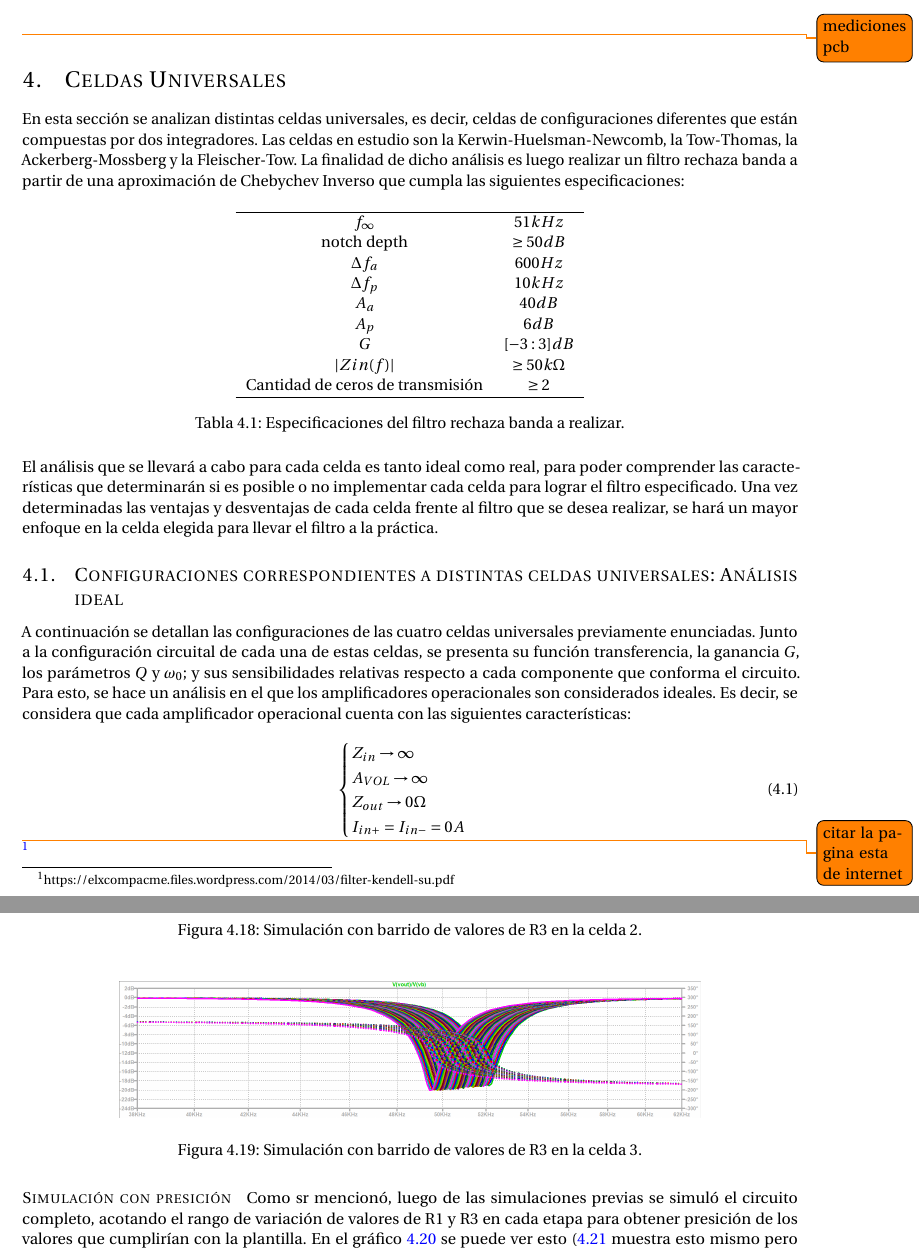
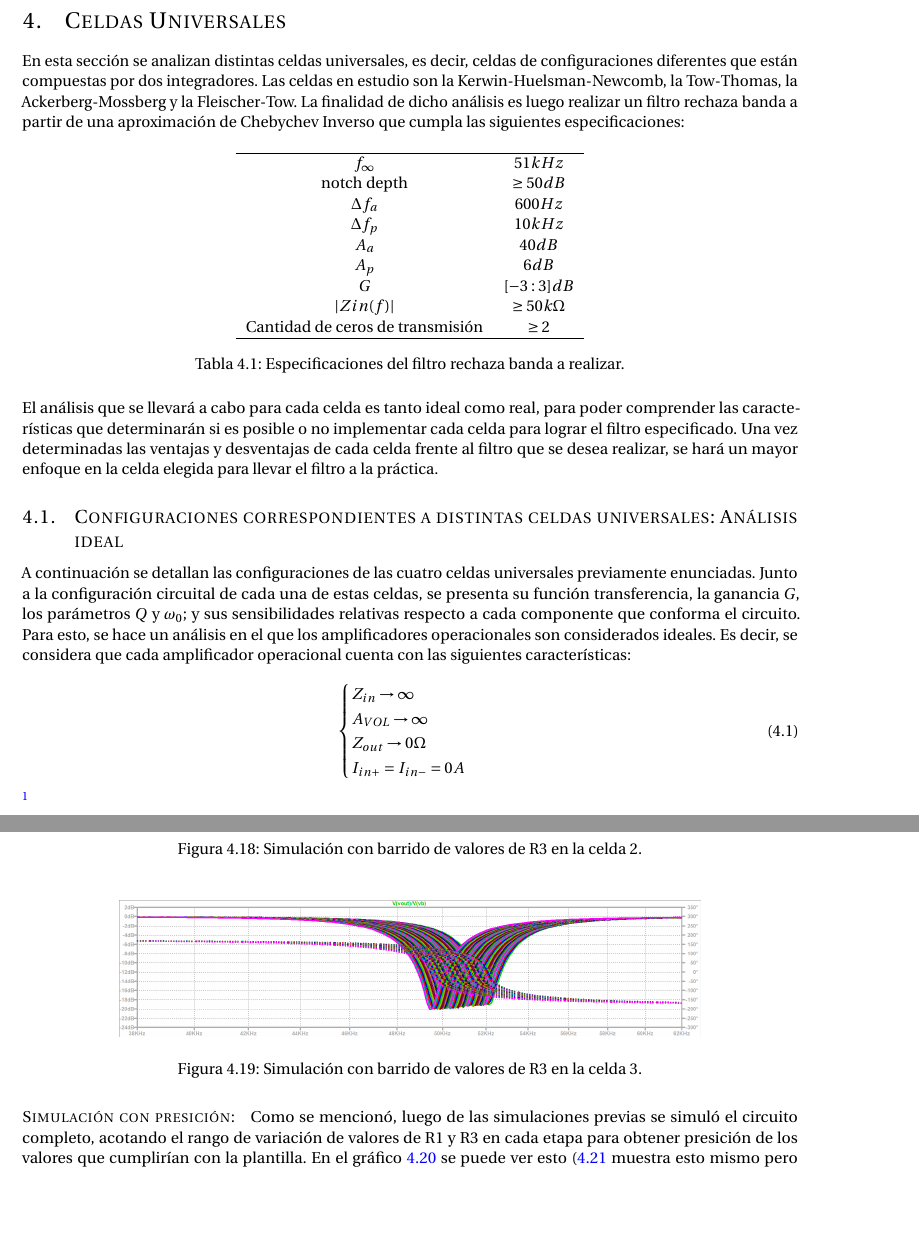
Before and after one commit to grupo-tc-volcan/TP5, a LaTeX document (Informe/informe.tex, which reads Informe/ej4.tex): two parts of pages 6 and 21 of 24, joined at a grey line, cut at the place of the change, the shorter picture padded with empty space. Compiled offline with pdfLaTeX.

Commit message:
chau forever celda

```diff
--- a/Informe/ej4.tex
+++ b/Informe/ej4.tex
@@ -1,7 +1,4 @@
-\todo{
-mediciones
-pcb
-}
+
 
 \section{Celdas Universales}
 
@@ -44,7 +41,7 @@ A continuaci\'on se detallan las configuraciones de las cuatro celdas universale
 \end{equation}
 
 
-\todo{citar la pagina esta de internet}
+
 \footnote{https://elxcompacme.files.wordpress.com/2014/03/filter-kendell-su.pdf}
 \subsection{Celda 2do orden Kerwin-Huelsman-Newcomb (KHN)}
 
@@ -617,8 +614,8 @@ Al observar los gr\'aficos \ref{sim_bode_caps} y \ref{sim_bode_detalle}, se pued
 	\label{celda3_r3}
 \end{figure}
 
-\paragraph{Simulaci\'on con presici\'on}
-Como sr mencion\'o, luego de las simulaciones previas se simul\'o el circuito completo, acotando el rango de variaci\'on de valores de R1 y R3 en cada etapa para obtener presici\'on de los valores que cumplir\'ian con la plantilla. En el gr\'afico \ref{sim_total} se puede ver esto (\ref{sim_total_detalle} muestra esto mismo pero ampliado sobre el pico del notch).
+\paragraph{Simulaci\'on con presici\'on:}
+Como se mencion\'o, luego de las simulaciones previas se simul\'o el circuito completo, acotando el rango de variaci\'on de valores de R1 y R3 en cada etapa para obtener presici\'on de los valores que cumplir\'ian con la plantilla. En el gr\'afico \ref{sim_total} se puede ver esto (\ref{sim_total_detalle} muestra esto mismo pero ampliado sobre el pico del notch).
 
  \begin{figure}[H] %!ht
 	\centering	\includegraphics[width=12cm,height=12cm,keepaspectratio]{../EJ4/graficos/ATENUACION.png}
```
Also changed, not shown: Informe/informe.pdf, 4 other files.
